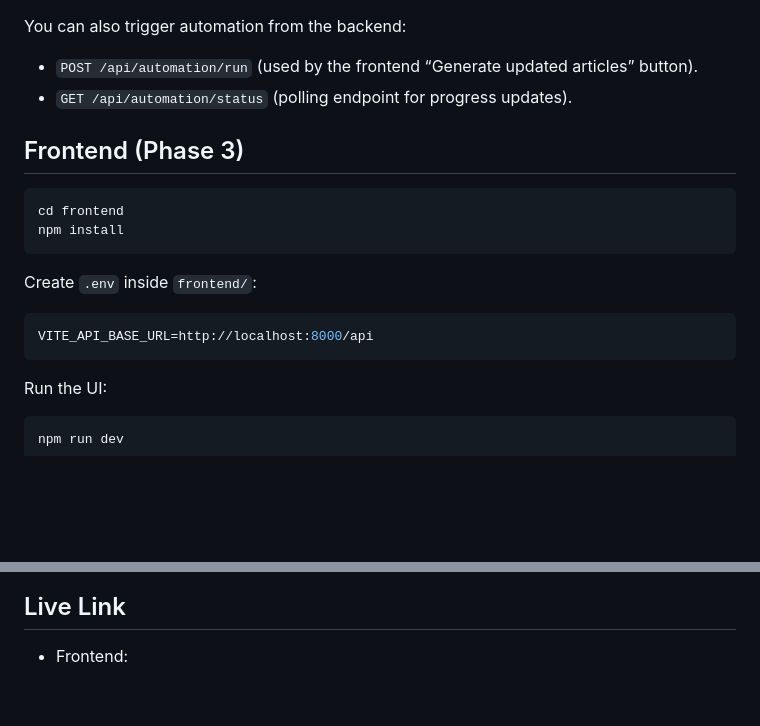
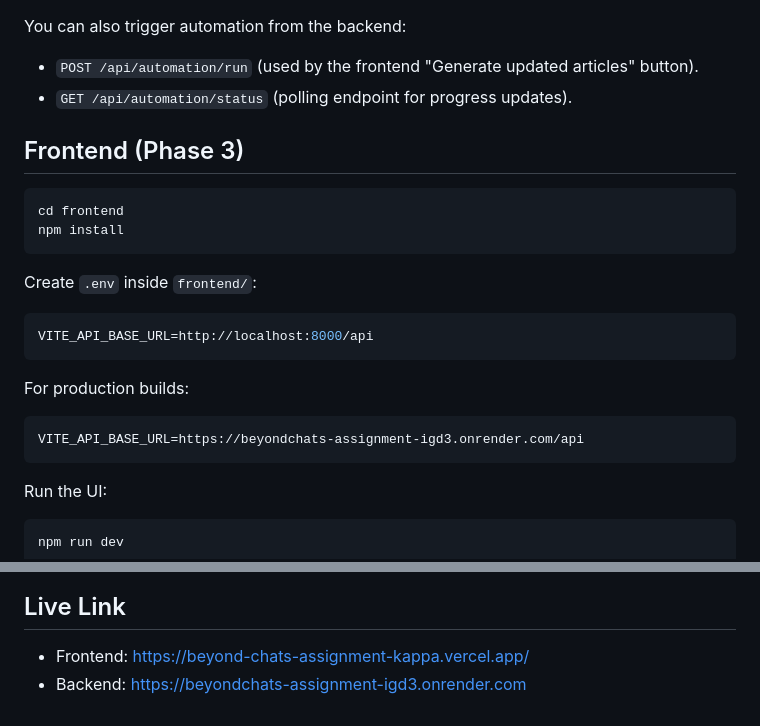
Before and after one commit to AdiCoder33/BeyondChats-Assignment, a Markdown page: README.md, 2 parts joined by grey strips. Drawn GitHub-style; blank space fills up the shorter version.

````diff
--- a/README.md
+++ b/README.md
@@ -92,7 +92,7 @@ Required `.env` values:
 - `API_BASE_URL`: Defaults to `http://localhost:8000/api`.
 
 You can also trigger automation from the backend:
-- `POST /api/automation/run` (used by the frontend “Generate updated articles” button).
+- `POST /api/automation/run` (used by the frontend "Generate updated articles" button).
 - `GET /api/automation/status` (polling endpoint for progress updates).
 
 ## Frontend (Phase 3)
@@ -106,6 +106,11 @@ Create `.env` inside `frontend/`:
 VITE_API_BASE_URL=http://localhost:8000/api
 ```
 
+For production builds:
+```bash
+VITE_API_BASE_URL=https://beyondchats-assignment-igd3.onrender.com/api
+```
+
 Run the UI:
 ```bash
 npm run dev
@@ -124,4 +129,5 @@ flowchart LR
 ```
 
 ## Live Link
-- Frontend: <add deployment URL here>
+- Frontend: https://beyond-chats-assignment-kappa.vercel.app/
+- Backend: https://beyondchats-assignment-igd3.onrender.com
````
Also changed, not shown: other parts of README.md (+7 -7 lines).
